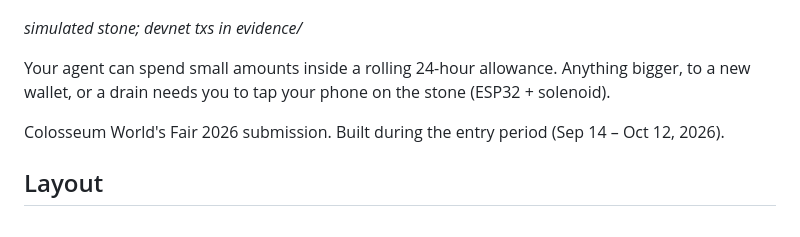
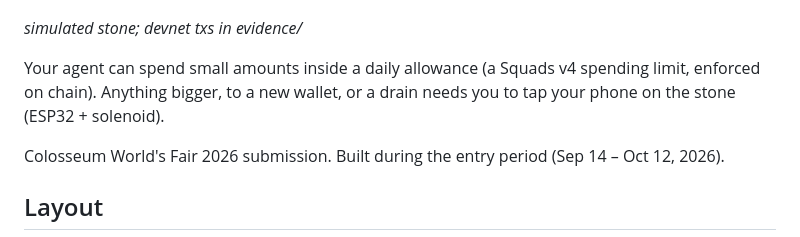
Before and after one commit to jiggy-cadence/tap, a Markdown page: README.md, the part around the change. GitHub-like rendering.

Commit message:
README: 'daily allowance (Squads spending limit, on chain)', not 'rolling 24h' (the on-chain limit is a fixed Period.Day window)

```diff
--- a/README.md
+++ b/README.md
@@ -4,7 +4,7 @@
 
 *simulated stone; devnet txs in evidence/*
 
-Your agent can spend small amounts inside a rolling 24-hour allowance. Anything bigger, to a new wallet, or a drain needs you to tap your phone on the stone (ESP32 + solenoid).
+Your agent can spend small amounts inside a daily allowance (a Squads v4 spending limit, enforced on chain). Anything bigger, to a new wallet, or a drain needs you to tap your phone on the stone (ESP32 + solenoid).
 
 Colosseum World's Fair 2026 submission. Built during the entry period (Sep 14 – Oct 12, 2026).
 
```
